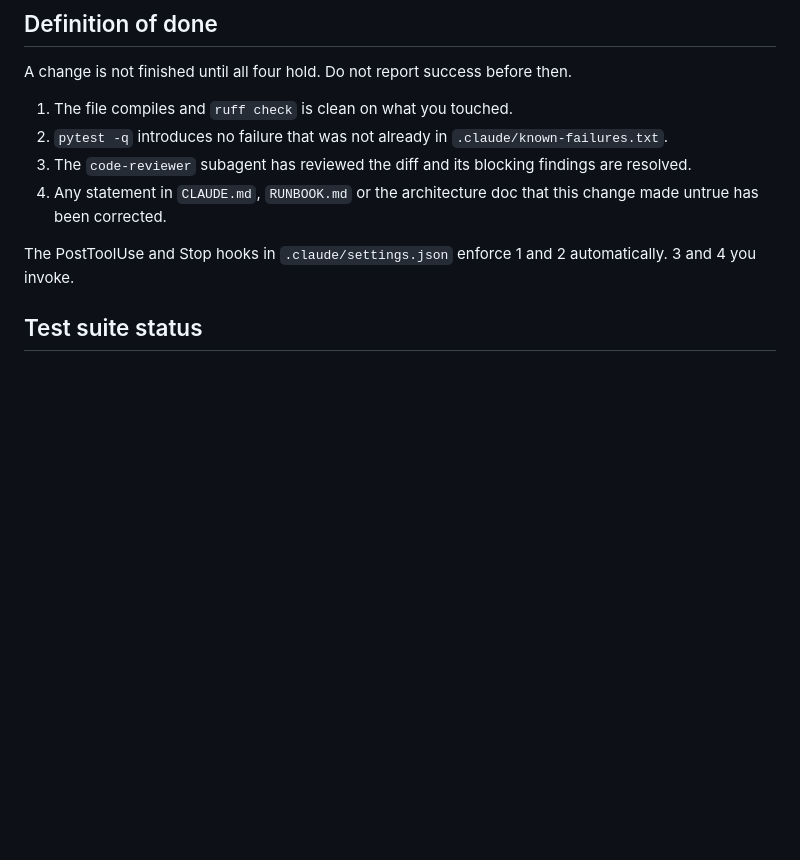
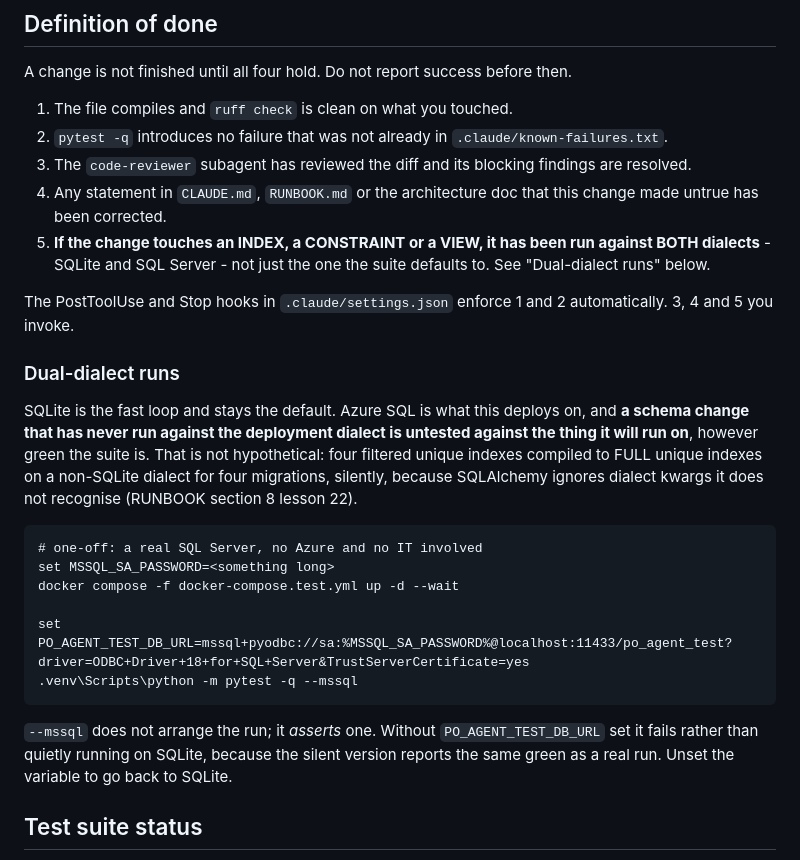
Before and after one commit to Straight-Down/po-agent-pipeline, a Markdown page: CLAUDE.md, the part around the change. GitHub-like rendering; blank space fills up the shorter version.

````diff
--- a/CLAUDE.md
+++ b/CLAUDE.md
@@ -228,9 +228,35 @@ then.
    findings are resolved.
 4. Any statement in `CLAUDE.md`, `RUNBOOK.md` or the architecture doc that
    this change made untrue has been corrected.
+5. **If the change touches an INDEX, a CONSTRAINT or a VIEW, it has been run
+   against BOTH dialects** - SQLite and SQL Server - not just the one the
+   suite defaults to. See "Dual-dialect runs" below.
 
 The PostToolUse and Stop hooks in `.claude/settings.json` enforce 1 and 2
-automatically. 3 and 4 you invoke.
+automatically. 3, 4 and 5 you invoke.
+
+### Dual-dialect runs
+
+SQLite is the fast loop and stays the default. Azure SQL is what this deploys
+on, and **a schema change that has never run against the deployment dialect is
+untested against the thing it will run on**, however green the suite is. That is
+not hypothetical: four filtered unique indexes compiled to FULL unique indexes on
+a non-SQLite dialect for four migrations, silently, because SQLAlchemy ignores
+dialect kwargs it does not recognise (RUNBOOK section 8 lesson 22).
+
+```
+# one-off: a real SQL Server, no Azure and no IT involved
+set MSSQL_SA_PASSWORD=<something long>
+docker compose -f docker-compose.test.yml up -d --wait
+
+set PO_AGENT_TEST_DB_URL=mssql+pyodbc://sa:%MSSQL_SA_PASSWORD%@localhost:11433/po_agent_test?driver=ODBC+Driver+18+for+SQL+Server&TrustServerCertificate=yes
+.venv\Scripts\python -m pytest -q --mssql
+```
+
+`--mssql` does not arrange the run; it *asserts* one. Without
+`PO_AGENT_TEST_DB_URL` set it fails rather than quietly running on SQLite,
+because the silent version reports the same green as a real run. Unset the
+variable to go back to SQLite.
 
 ## Test suite status
 
````
Also changed, not shown: RUNBOOK.md (+30 -0 lines).
